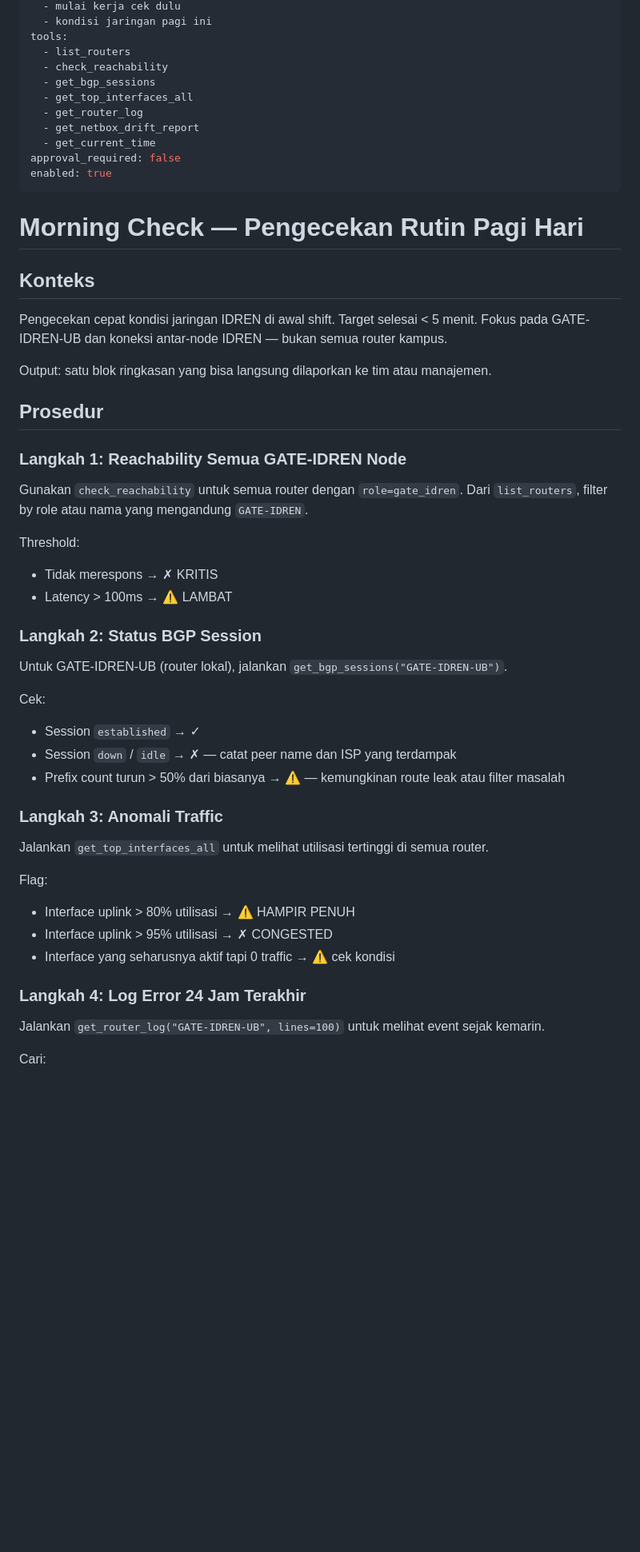
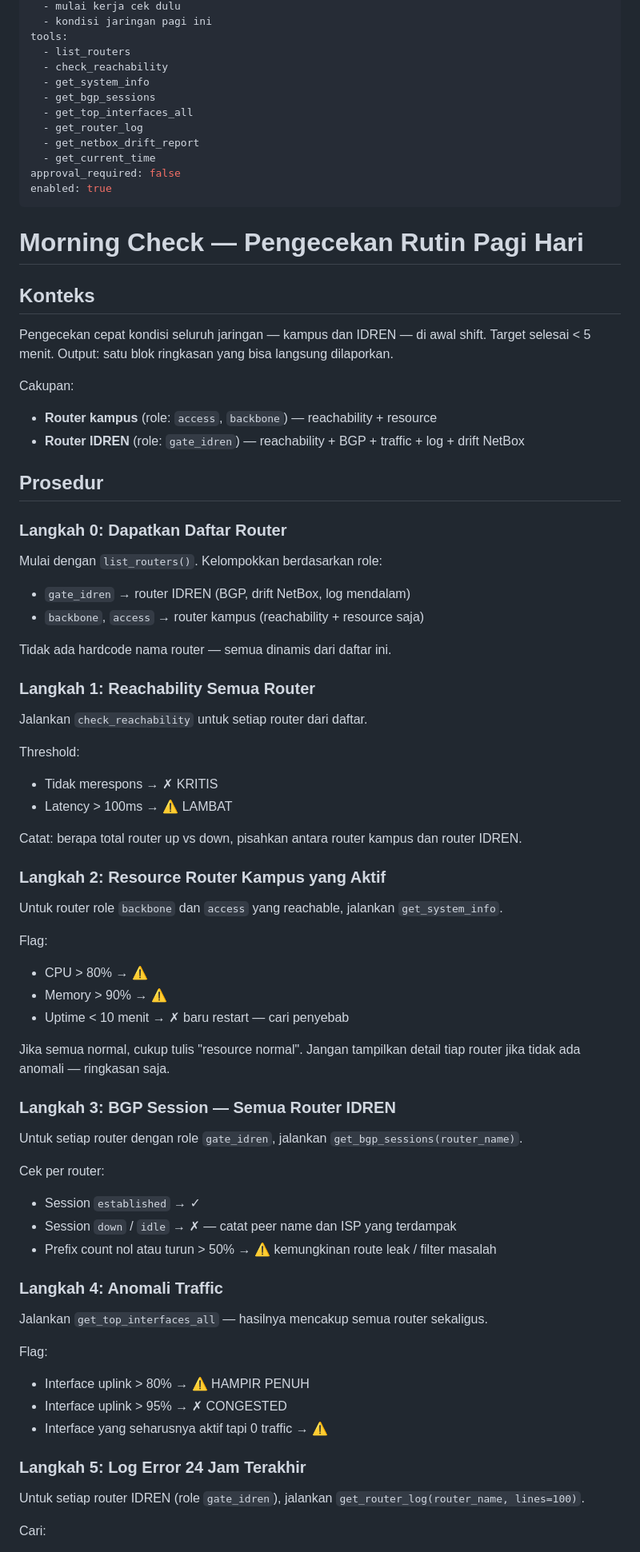
Before and after one commit to LLMNetOps/NetOpsUI, a Markdown page: skills/monitoring/morning-check.md, the part around one of its changes. Shown at 80% size. GitHub-like rendering; blank space fills up the shorter version.

```diff
--- a/skills/monitoring/morning-check.md
+++ b/skills/monitoring/morning-check.md
@@ -14,6 +14,7 @@ triggers:
 tools:
   - list_routers
   - check_reachability
+  - get_system_info
   - get_bgp_sessions
   - get_top_interfaces_all
   - get_router_log
@@ -27,42 +28,65 @@ enabled: true
 
 ## Konteks
 
-Pengecekan cepat kondisi jaringan IDREN di awal shift. Target selesai < 5 menit.
-Fokus pada GATE-IDREN-UB dan koneksi antar-node IDREN — bukan semua router kampus.
+Pengecekan cepat kondisi seluruh jaringan — kampus dan IDREN — di awal shift.
+Target selesai < 5 menit. Output: satu blok ringkasan yang bisa langsung dilaporkan.
 
-Output: satu blok ringkasan yang bisa langsung dilaporkan ke tim atau manajemen.
+Cakupan:
+- **Router kampus** (role: `access`, `backbone`) — reachability + resource
+- **Router IDREN** (role: `gate_idren`) — reachability + BGP + traffic + log + drift NetBox
 
 ## Prosedur
 
-### Langkah 1: Reachability Semua GATE-IDREN Node
+### Langkah 0: Dapatkan Daftar Router
 
-Gunakan `check_reachability` untuk semua router dengan `role=gate_idren`.
-Dari `list_routers`, filter by role atau nama yang mengandung `GATE-IDREN`.
+Mulai dengan `list_routers()`. Kelompokkan berdasarkan role:
+- `gate_idren` → router IDREN (BGP, drift NetBox, log mendalam)
+- `backbone`, `access` → router kampus (reachability + resource saja)
+
+Tidak ada hardcode nama router — semua dinamis dari daftar ini.
+
+### Langkah 1: Reachability Semua Router
+
+Jalankan `check_reachability` untuk setiap router dari daftar.
 
 Threshold:
 - Tidak merespons → ✗ KRITIS
 - Latency > 100ms → ⚠ LAMBAT
 
-### Langkah 2: Status BGP Session
+Catat: berapa total router up vs down, pisahkan antara router kampus dan router IDREN.
 
-Untuk GATE-IDREN-UB (router lokal), jalankan `get_bgp_sessions("GATE-IDREN-UB")`.
+### Langkah 2: Resource Router Kampus yang Aktif
 
-Cek:
+Untuk router role `backbone` dan `access` yang reachable, jalankan `get_system_info`.
+
+Flag:
+- CPU > 80% → ⚠
+- Memory > 90% → ⚠
+- Uptime < 10 menit → ✗ baru restart — cari penyebab
+
+Jika semua normal, cukup tulis "resource normal". Jangan tampilkan detail tiap router
+jika tidak ada anomali — ringkasan saja.
+
+### Langkah 3: BGP Session — Semua Router IDREN
+
+Untuk setiap router dengan role `gate_idren`, jalankan `get_bgp_sessions(router_name)`.
+
+Cek per router:
 - Session `established` → ✓
 - Session `down` / `idle` → ✗ — catat peer name dan ISP yang terdampak
-- Prefix count turun > 50% dari biasanya → ⚠ — kemungkinan route leak atau filter masalah
+- Prefix count nol atau turun > 50% → ⚠ kemungkinan route leak / filter masalah
 
-### Langkah 3: Anomali Traffic
+### Langkah 4: Anomali Traffic
 
-Jalankan `get_top_interfaces_all` untuk melihat utilisasi tertinggi di semua router.
+Jalankan `get_top_interfaces_all` — hasilnya mencakup semua router sekaligus.
 
 Flag:
-- Interface uplink > 80% utilisasi → ⚠ HAMPIR PENUH
-- Interface uplink > 95% utilisasi → ✗ CONGESTED
-- Interface yang seharusnya aktif tapi 0 traffic → ⚠ cek kondisi
+- Interface uplink > 80% → ⚠ HAMPIR PENUH
+- Interface uplink > 95% → ✗ CONGESTED
+- Interface yang seharusnya aktif tapi 0 traffic → ⚠
 
-### Langkah 4: Log Error 24 Jam Terakhir
+### Langkah 5: Log Error 24 Jam Terakhir
 
-Jalankan `get_router_log("GATE-IDREN-UB", lines=100)` untuk melihat event sejak kemarin.
+Untuk setiap router IDREN (role `gate_idren`), jalankan `get_router_log(router_name, lines=100)`.
 
 Cari:
```
Also changed, not shown: other parts of skills/monitoring/morning-check.md (+34 -35 lines).
